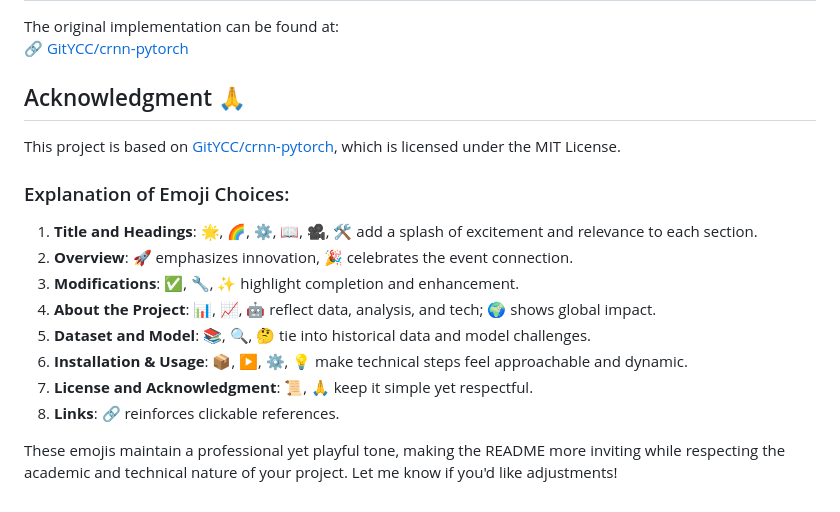
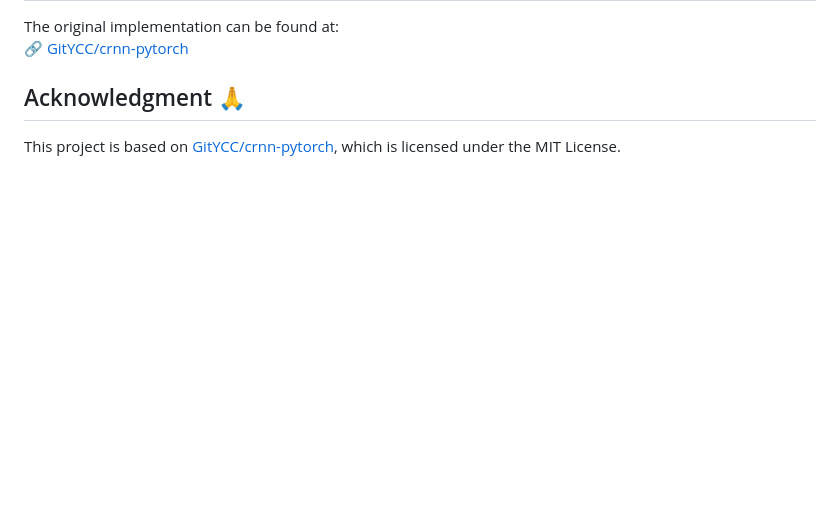
Before and after one commit to morris0401/Suzhou-Numerals-Sequence-Recognition, a Markdown page: README.md, the part around the change printed below. Drawn GitHub-style; blank space fills up the shorter version.

```diff
--- a/README.md
+++ b/README.md
@@ -184,16 +88,3 @@ The original implementation can be found at:
 
 ## Acknowledgment 🙏
 This project is based on [GitYCC/crnn-pytorch](https://github.com/GitYCC/crnn-pytorch), which is licensed under the MIT License.
-
-
-### Explanation of Emoji Choices:
-1. **Title and Headings**: 🌟, 🌈, ⚙️, 📖, 🎥, 🛠️ add a splash of excitement and relevance to each section.
-2. **Overview**: 🚀 emphasizes innovation, 🎉 celebrates the event connection.
-3. **Modifications**: ✅, 🔧, ✨ highlight completion and enhancement.
-4. **About the Project**: 📊, 📈, 🤖 reflect data, analysis, and tech; 🌍 shows global impact.
-5. **Dataset and Model**: 📚, 🔍, 🤔 tie into historical data and model challenges.
-6. **Installation & Usage**: 📦, ▶️, ⚙️, 💡 make technical steps feel approachable and dynamic.
-7. **License and Acknowledgment**: 📜, 🙏 keep it simple yet respectful.
-8. **Links**: 🔗 reinforces clickable references.
-
-These emojis maintain a professional yet playful tone, making the README more inviting while respecting the academic and technical nature of your project. Let me know if you'd like adjustments!
```
Also changed, not shown: other parts of README.md (+0 -96 lines).
